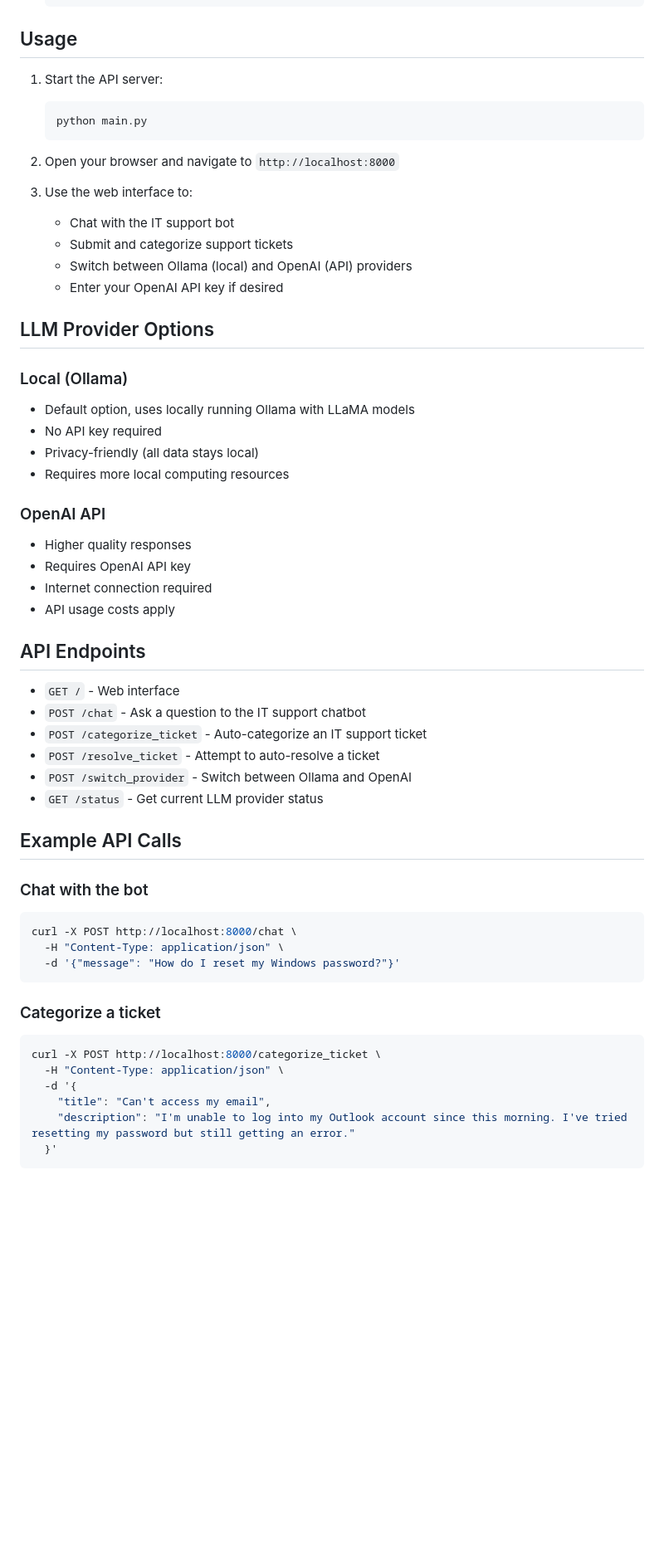
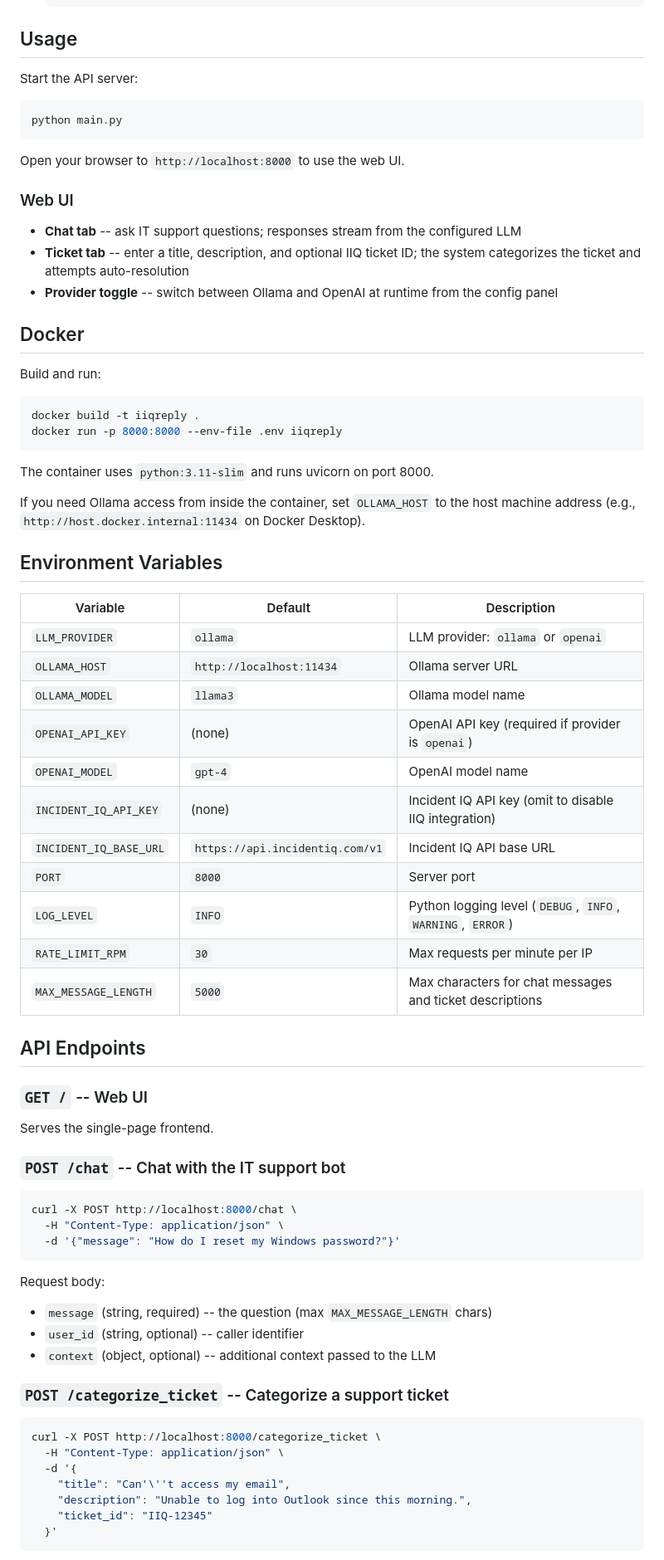
Before and after one commit to pincheleee/iiqreply, a Markdown page: README.md, the part around one of its changes. Shown at 83% size. Drawn GitHub-style; blank space fills up the shorter version.

Commit message:
docs: update README and CHANGELOG to reflect current state
Co-Authored-By: Claude Opus 4.6 <noreply@anthropic.com>

````diff
--- a/README.md
+++ b/README.md
@@ -44,59 +71,70 @@ A local AI chatbot using Ollama and LLaMA models to answer IT questions and auto
 
 ## Usage
 
-1. Start the API server:
-   ```
-   python main.py
-   ```
+Start the API server:
+```bash
+python main.py
+```
 
-2. Open your browser and navigate to `http://localhost:8000`
+Open your browser to `http://localhost:8000` to use the web UI.
 
-3. Use the web interface to:
-   - Chat with the IT support bot
-   - Submit and categorize support tickets
-   - Switch between Ollama (local) and OpenAI (API) providers
-   - Enter your OpenAI API key if desired
+### Web UI
 
-## LLM Provider Options
+- **Chat tab** -- ask IT support questions; responses stream from the configured LLM
+- **Ticket tab** -- enter a title, description, and optional IIQ ticket ID; the system categorizes the ticket and attempts auto-resolution
+- **Provider toggle** -- switch between Ollama and OpenAI at runtime from the config panel
 
-### Local (Ollama)
-- Default option, uses locally running Ollama with LLaMA models
-- No API key required
-- Privacy-friendly (all data stays local)
-- Requires more local computing resources
+## Docker
 
-### OpenAI API
-- Higher quality responses
-- Requires OpenAI API key
-- Internet connection required
-- API usage costs apply
+Build and run:
+```bash
+docker build -t iiqreply .
+docker run -p 8000:8000 --env-file .env iiqreply
+```
+
+The container uses `python:3.11-slim` and runs uvicorn on port 8000.
+
+If you need Ollama access from inside the container, set `OLLAMA_HOST` to the host machine address (e.g., `http://host.docker.internal:11434` on Docker Desktop).
+
+## Environment Variables
+
+| Variable | Default | Description |
+|---|---|---|
+| `LLM_PROVIDER` | `ollama` | LLM provider: `ollama` or `openai` |
+| `OLLAMA_HOST` | `http://localhost:11434` | Ollama server URL |
+| `OLLAMA_MODEL` | `llama3` | Ollama model name |
+| `OPENAI_API_KEY` | (none) | OpenAI API key (required if provider is `openai`) |
+| `OPENAI_MODEL` | `gpt-4` | OpenAI model name |
+| `INCIDENT_IQ_API_KEY` | (none) | Incident IQ API key (omit to disable IIQ integration) |
+| `INCIDENT_IQ_BASE_URL` | `https://api.incidentiq.com/v1` | Incident IQ API base URL |
+| `PORT` | `8000` | Server port |
+| `LOG_LEVEL` | `INFO` | Python logging level (`DEBUG`, `INFO`, `WARNING`, `ERROR`) |
+| `RATE_LIMIT_RPM` | `30` | Max requests per minute per IP |
+| `MAX_MESSAGE_LENGTH` | `5000` | Max characters for chat messages and ticket descriptions |
 
 ## API Endpoints
 
-- `GET /` - Web interface
-- `POST /chat` - Ask a question to the IT support chatbot
-- `POST /categorize_ticket` - Auto-categorize an IT support ticket
-- `POST /resolve_ticket` - Attempt to auto-resolve a ticket
-- `POST /switch_provider` - Switch between Ollama and OpenAI
-- `GET /status` - Get current LLM provider status
+### `GET /` -- Web UI
+Serves the single-page frontend.
 
-## Example API Calls
-
-### Chat with the bot
-
+### `POST /chat` -- Chat with the IT support bot
 ```bash
 curl -X POST http://localhost:8000/chat \
   -H "Content-Type: application/json" \
   -d '{"message": "How do I reset my Windows password?"}'
 ```
+Request body:
+- `message` (string, required) -- the question (max `MAX_MESSAGE_LENGTH` chars)
+- `user_id` (string, optional) -- caller identifier
+- `context` (object, optional) -- additional context passed to the LLM
 
-### Categorize a ticket
-
+### `POST /categorize_ticket` -- Categorize a support ticket
 ```bash
 curl -X POST http://localhost:8000/categorize_ticket \
   -H "Content-Type: application/json" \
   -d '{
-    "title": "Can't access my email",
-    "description": "I'm unable to log into my Outlook account since this morning. I've tried resetting my password but still getting an error."
+    "title": "Can'\''t access my email",
+    "description": "Unable to log into Outlook since this morning.",
+    "ticket_id": "IIQ-12345"
   }'
 ```
````
Also changed, not shown: other parts of README.md (+110 -25 lines), CHANGELOG.md (added, +37 -0 lines).
